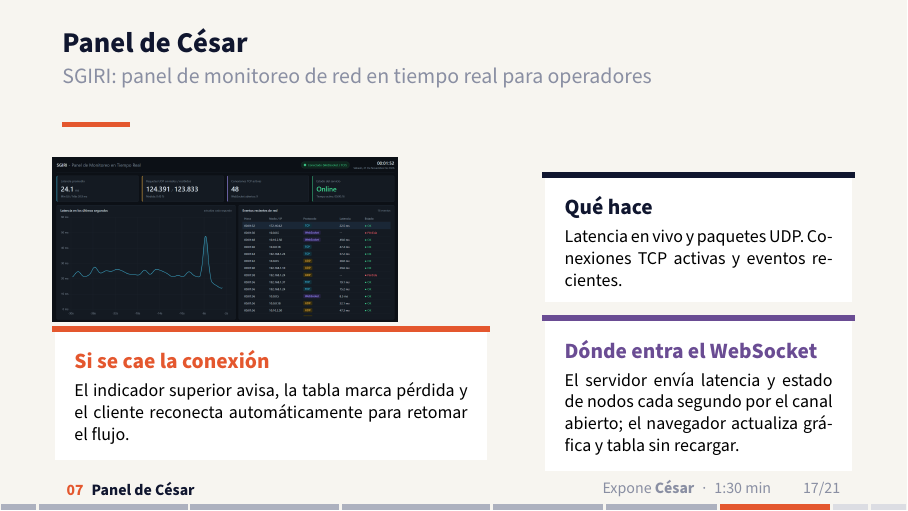
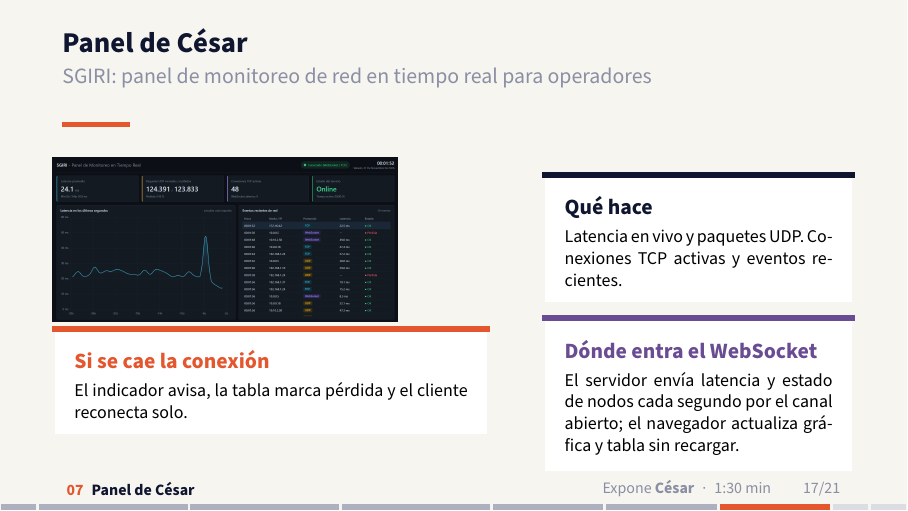
Before and after one commit to reyshadow0/isr701-exp-1, LaTeX slides (diapositivas.tex, which reads contenido/diapositivas/07-panel-cesar.tex): page 17 of 21. Compiled offline with pdfLaTeX.

Commit message:
fix(diapositivas): acortar tarjeta de reconexion en parte 7

```diff
--- a/contenido/diapositivas/07-panel-cesar.tex
+++ b/contenido/diapositivas/07-panel-cesar.tex
@@ -10,7 +10,7 @@
     \begin{column}{0.56\textwidth}
       \figura{figuras/panel-cesar.png}{\linewidth}{2.9cm}{Panel de SGIRI con fecha visible (21/11/2026).}
       \begin{tarjeta}{bcmAcento}{Si se cae la conexión}
-        \footnotesize El indicador superior avisa, la tabla marca pérdida y el cliente reconecta automáticamente para retomar el flujo.
+        \footnotesize El indicador avisa, la tabla marca pérdida y el cliente reconecta solo.
       \end{tarjeta}
     \end{column}
     \begin{column}{0.4\textwidth}
```
